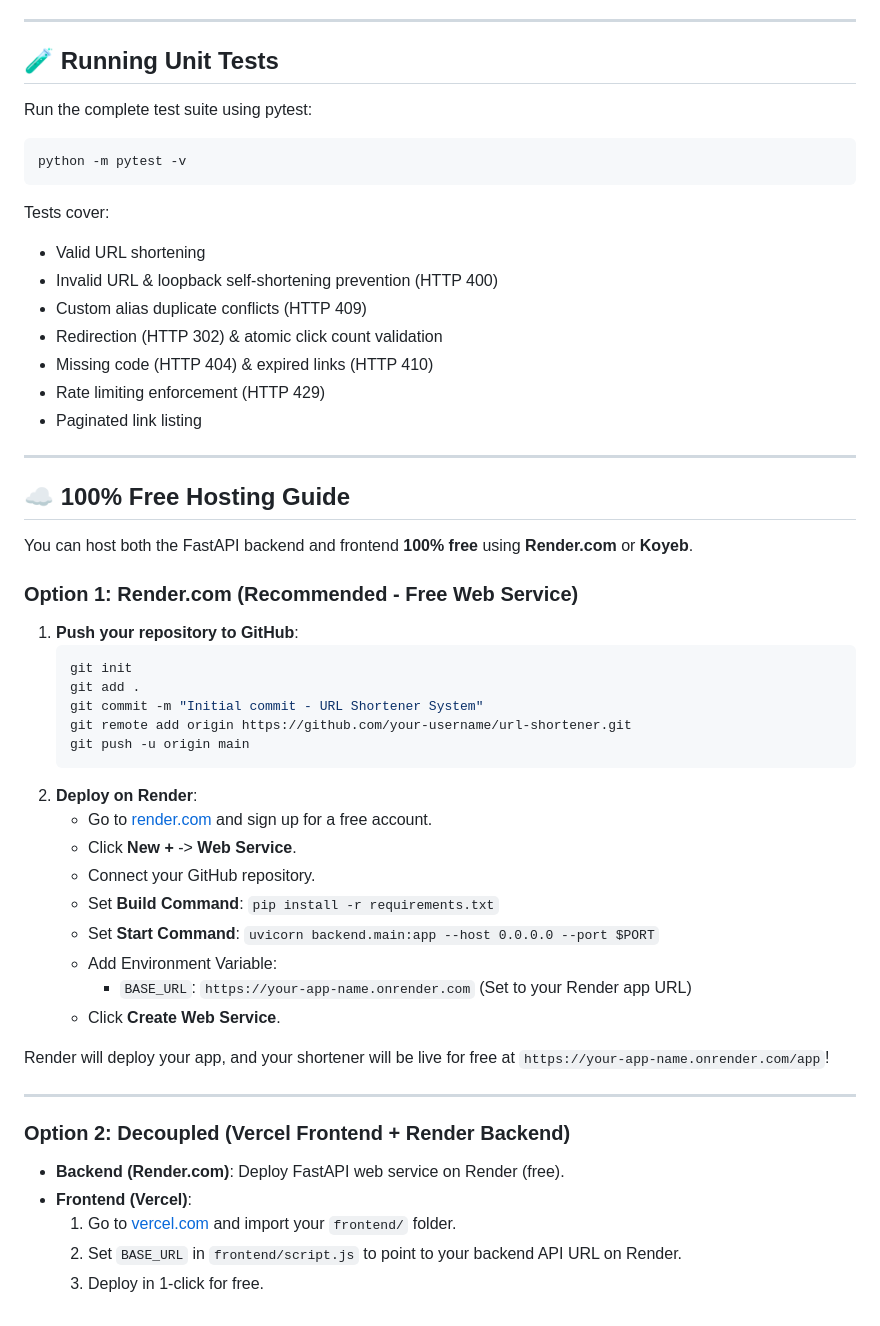
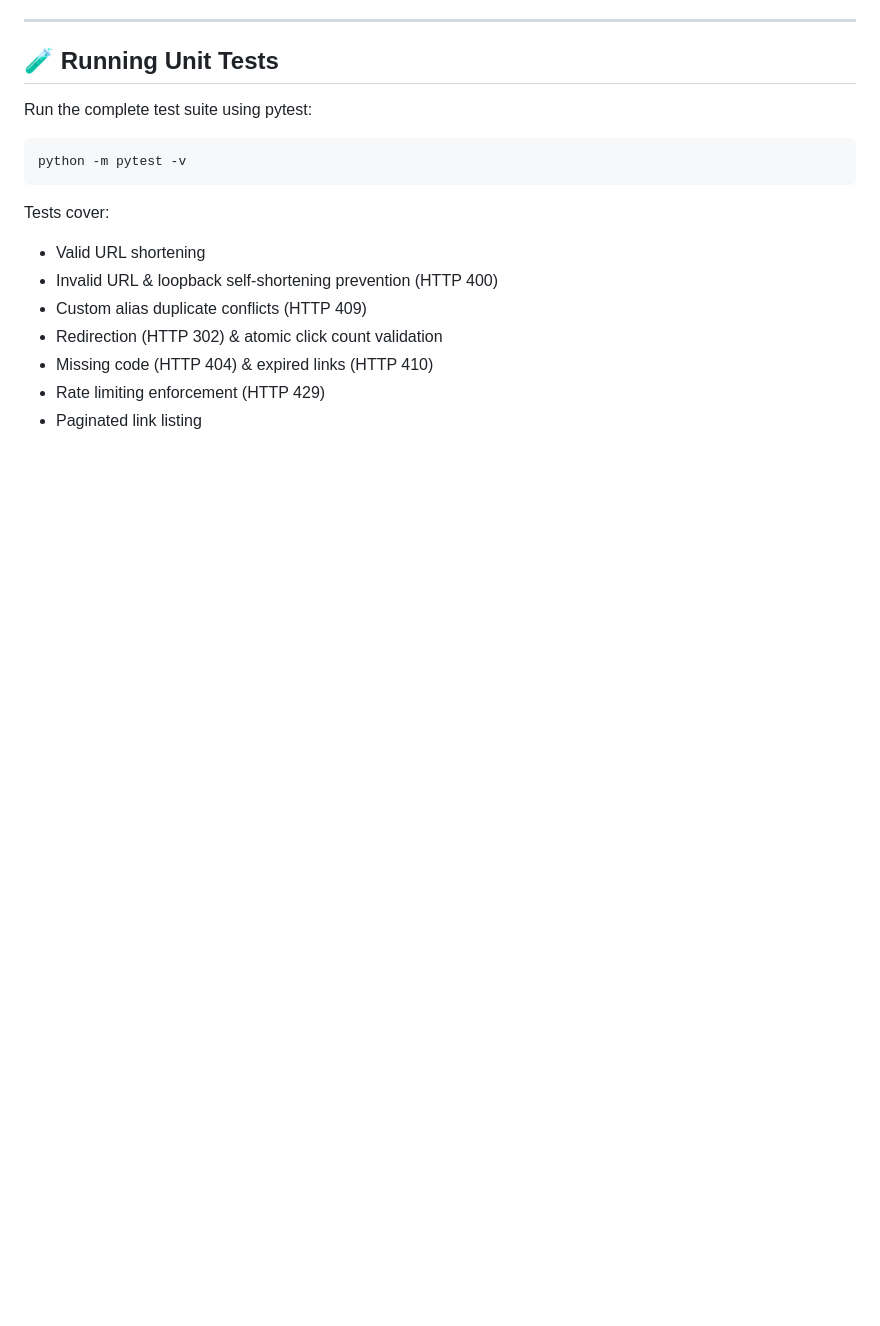
Before and after one commit to kulatharv/URL-Shortner, a Markdown page: README.md, the part around the change. Rendered like a GitHub page; blank space fills up the shorter version.

Commit message:
Remove hosting guide from README
Removed the 100% Free Hosting Guide section detailing deployment instructions for Render.com and Vercel.

````diff
--- a/README.md
+++ b/README.md
@@ -141,41 +141,3 @@ Tests cover:
 - Missing code (HTTP 404) & expired links (HTTP 410)
 - Rate limiting enforcement (HTTP 429)
 - Paginated link listing
-
----
-
-## ☁️ 100% Free Hosting Guide
-
-You can host both the FastAPI backend and frontend **100% free** using **Render.com** or **Koyeb**.
-
-### Option 1: Render.com (Recommended - Free Web Service)
-
-1. **Push your repository to GitHub**:
-   ```bash
-   git init
-   git add .
-   git commit -m "Initial commit - URL Shortener System"
-   git remote add origin https://github.com/your-username/url-shortener.git
-   git push -u origin main
-   ```
-2. **Deploy on Render**:
-   - Go to [render.com](https://render.com) and sign up for a free account.
-   - Click **New +** -> **Web Service**.
-   - Connect your GitHub repository.
-   - Set **Build Command**: `pip install -r requirements.txt`
-   - Set **Start Command**: `uvicorn backend.main:app --host 0.0.0.0 --port $PORT`
-   - Add Environment Variable:
-     - `BASE_URL`: `https://your-app-name.onrender.com` (Set to your Render app URL)
-   - Click **Create Web Service**.
-
-Render will deploy your app, and your shortener will be live for free at `https://your-app-name.onrender.com/app`!
-
----
-
-### Option 2: Decoupled (Vercel Frontend + Render Backend)
-
-- **Backend (Render.com)**: Deploy FastAPI web service on Render (free).
-- **Frontend (Vercel)**:
-  1. Go to [vercel.com](https://vercel.com) and import your `frontend/` folder.
-  2. Set `BASE_URL` in `frontend/script.js` to point to your backend API URL on Render.
-  3. Deploy in 1-click for free.
````
